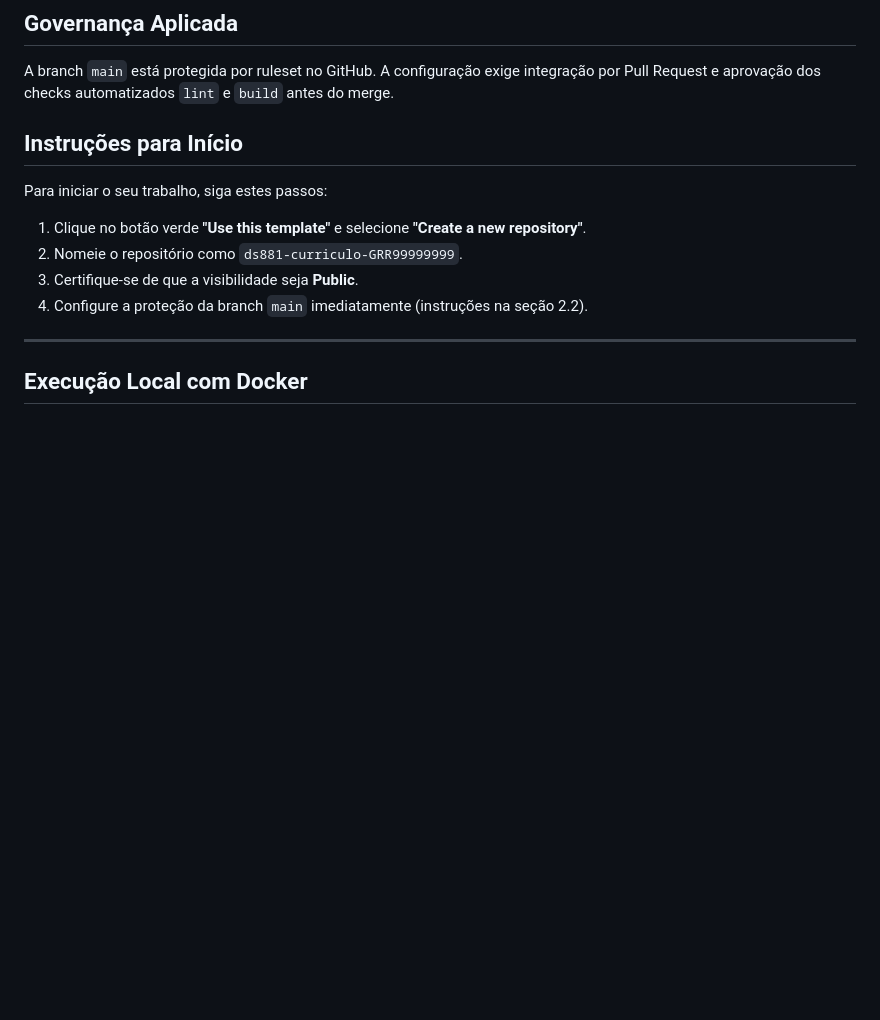
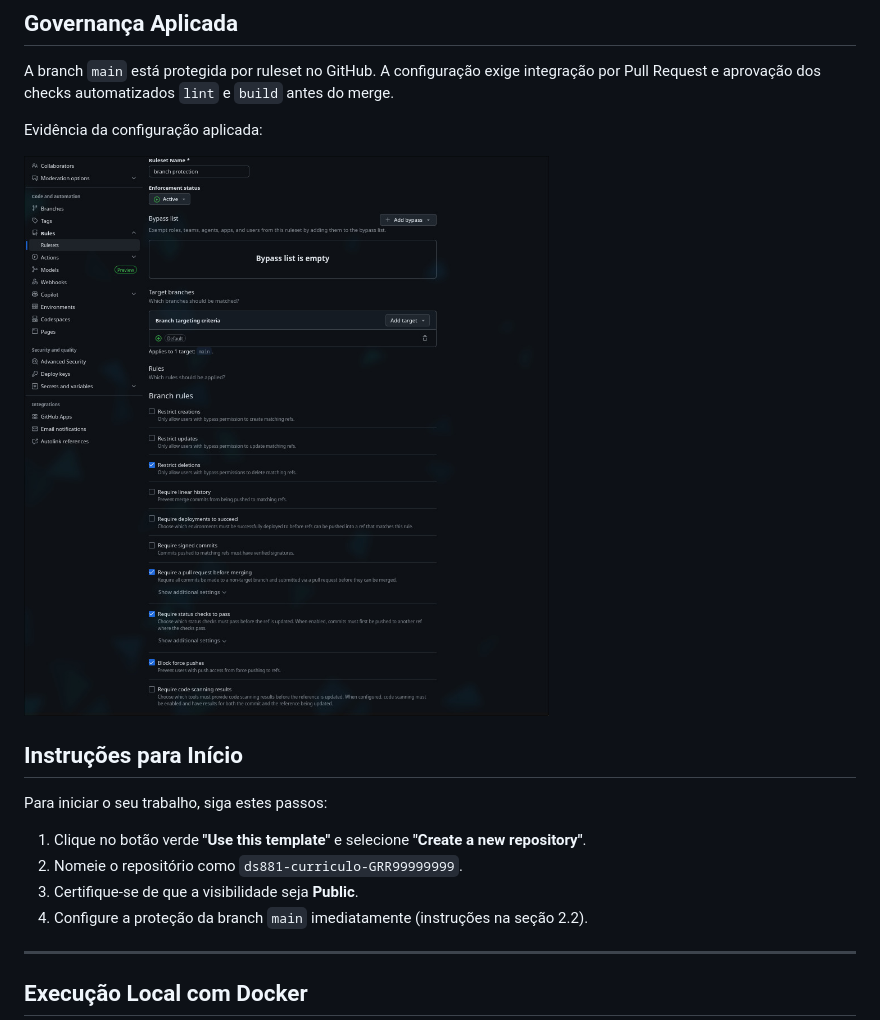
Before and after one commit to rafaeldemeterko/ds881-curriculo-GRR20255502, a Markdown page: README.md, the part around the change. Drawn GitHub-style; pictures changed too: docs/branch-protection-ruleset.jpeg (added); blank space fills up the shorter version.

Commit message:
docs: add branch protection evidence

```diff
--- a/README.md
+++ b/README.md
@@ -15,6 +15,10 @@ https://rafaeldemeterko.github.io/ds881-curriculo-GRR20255502/
 A branch `main` está protegida por ruleset no GitHub. A configuração exige
 integração por Pull Request e aprovação dos checks automatizados `lint` e
 `build` antes do merge.
+
+Evidência da configuração aplicada:
+
+![Ruleset de proteção da branch main](docs/branch-protection-ruleset.jpeg)
 
 ## Instruções para Início
 
```
